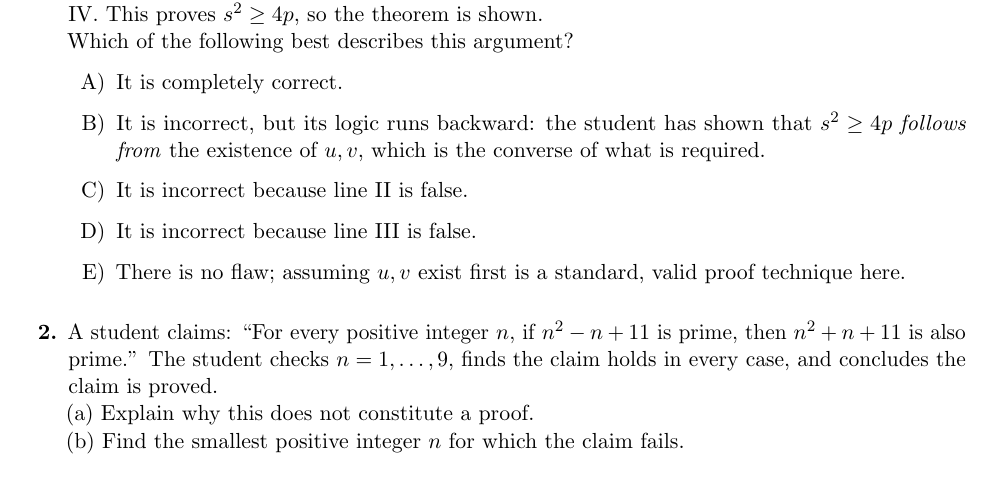
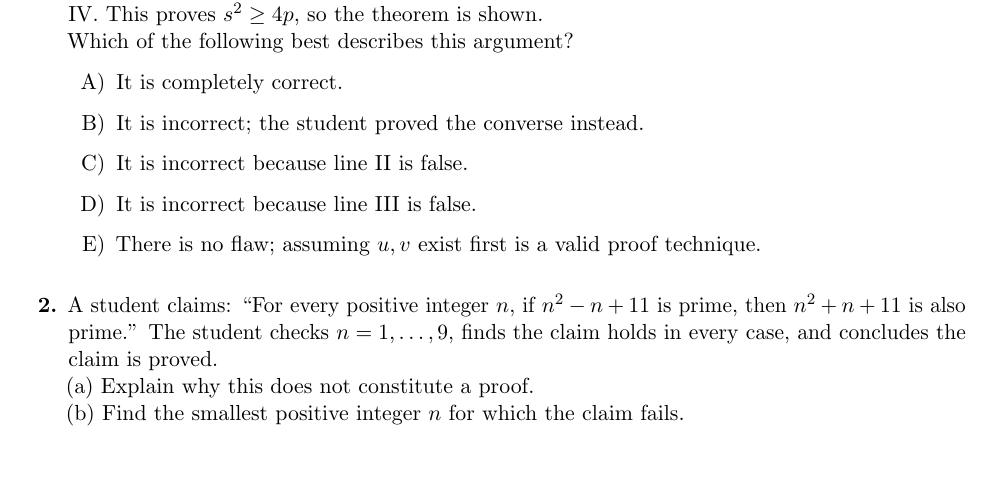
Before and after one commit to The-CerealDev/speed-maths, a LaTeX document (logic/sheets/sheet05.tex): part of page 5 of 6, cut so that both start at the same text, the shorter picture padded with empty space. Compiled offline with pdfLaTeX.

Commit message:
Further tune sheet05 Q194 MCQ option B

```diff
--- a/logic/sheets/sheet05.tex
+++ b/logic/sheets/sheet05.tex
@@ -191,10 +191,10 @@ IV. This proves $s^2\geq4p$, so the theorem is shown.\\
 Which of the following best describes this argument?
 \begin{itemize}
 \item[A)] It is completely correct.
-\item[B)] It is incorrect, but its logic runs backward: the student has shown that $s^2\geq4p$ \emph{follows from} the existence of $u,v$, which is the converse of what is required.
+\item[B)] It is incorrect; the student proved the converse instead.
 \item[C)] It is incorrect because line II is false.
 \item[D)] It is incorrect because line III is false.
-\item[E)] There is no flaw; assuming $u,v$ exist first is a standard, valid proof technique here.
+\item[E)] There is no flaw; assuming $u,v$ exist first is a valid proof technique.
 \end{itemize}
 
 \item A student claims: ``For every positive integer $n$, if $n^2-n+11$ is prime, then $n^2+n+11$ is also prime.'' The student checks $n=1,\dots,9$, finds the claim holds in every case, and concludes the claim is proved.\\
```
Also changed, not shown: logic/sheets/sheet05.pdf.
